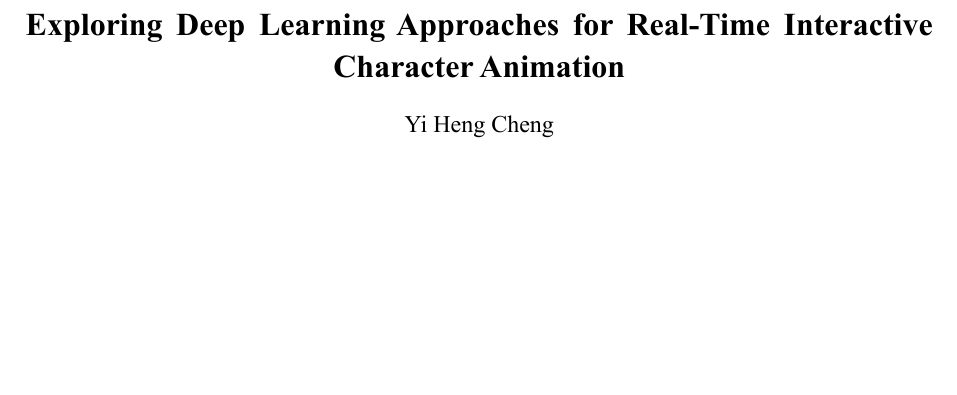
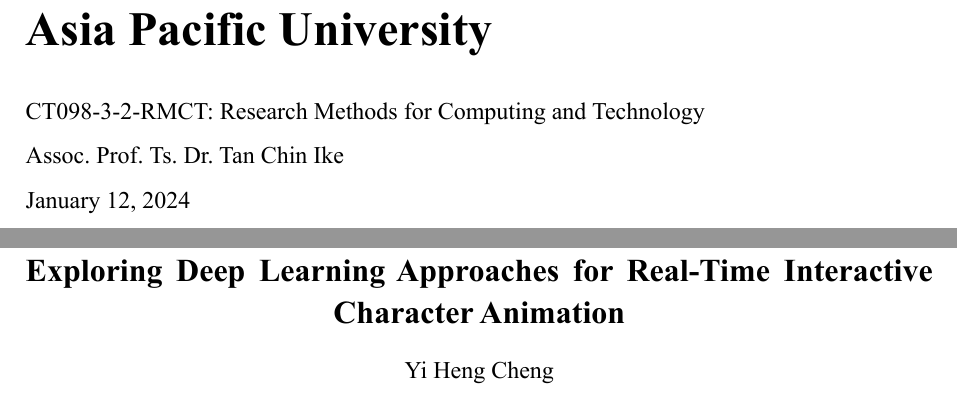
Before and after one commit to nixon-voxell/apu_rmct, a Typst document (main.typ): part of page 1 of 3 before the commit and two parts of pages 1 and 2 of 4 after it, the two joined at a grey line, cut at the place of the change, the shorter picture padded with empty space. The pictures show the PDF file main.pdf that the author committed with the source.

Commit message:
feat: add title template

```diff
--- a/main.typ
+++ b/main.typ
@@ -21,20 +21,21 @@
   #text(size: 12pt, style: "italic", weight: "regular")[#it]
 ]
 
-// Asia Pacific University
+// Cover page
 
-// CT098-3-2-RMCT: Research Methods for Computing and Technology
+#text(weight: "bold", size: 24pt)[Asia Pacific University]
 
-// Assoc. Prof. Ts. Dr. Tan Chin Ike
+CT098-3-2-RMCT: Research Methods for Computing and Technology
 
-// #datetime.today().display("[month repr:long] [day], [year]")
+Assoc. Prof. Ts. Dr. Tan Chin Ike
+
+#datetime.today().display("[month repr:long] [day], [year]")
+
+#pagebreak()
 
 // ======================================
 // Content start
 // ======================================
-
-// Cover page
-// TODO: Create cover page!
 
 // ======================================
 // Content page start
```
Also changed, not shown: main.pdf.
